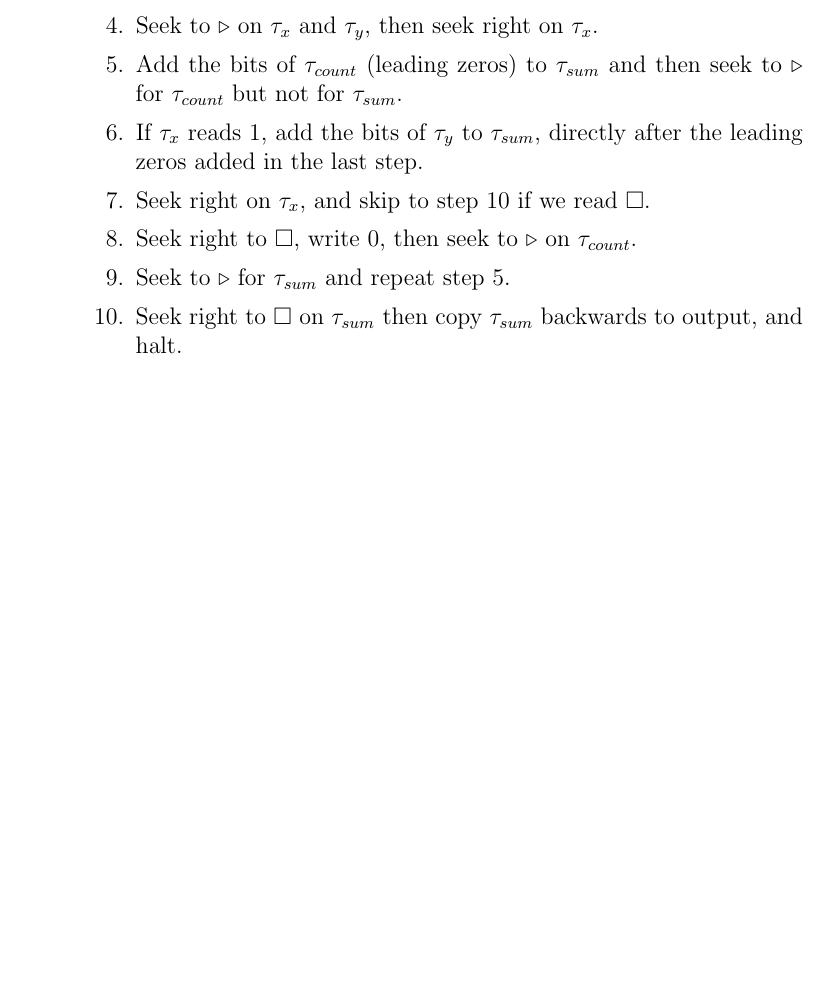
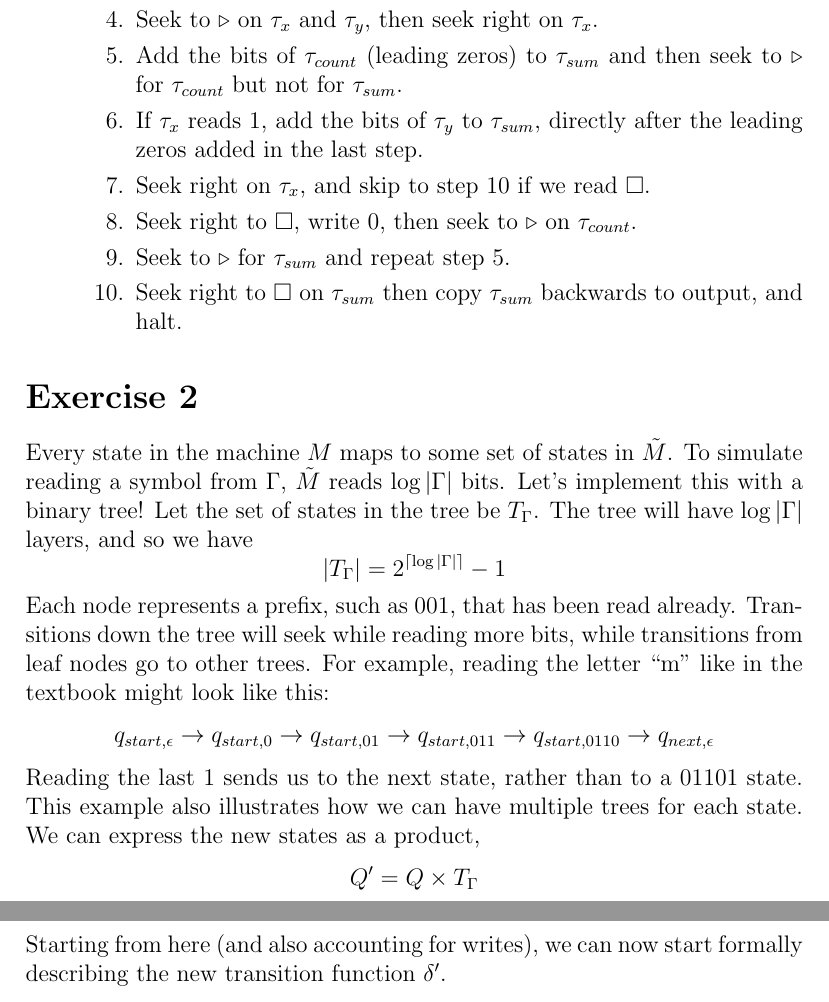
Before and after one commit to uridvir/computational-complexity-exercises, a LaTeX document (chapter 1.tex): part of page 2 of 2 before the commit and two parts of pages 2 and 3 of 3 after it, the two joined at a grey line, cut so that both start at the same text, the shorter picture padded with empty space. Compiled offline with pdfLaTeX.

Commit message:
Started on exercise 2

```diff
--- a/chapter 1.tex
+++ b/chapter 1.tex
@@ -51,4 +51,21 @@ For the multiplication function, we will have 4 work tapes. These are $\tau_x$,
 }
 \end{enumerate}
 
+\section*{Exercise 2}
+
+%Complete the proof of Claim 1.5 by writing down explicitly the description of the
+% machine ˜M.
+Every state in the machine $M$ maps to some set of states in $\tilde{M}$.
+To simulate reading a symbol from $\Gamma$, $\tilde{M}$ reads $\log|\Gamma|$ bits. Let's implement this with a binary tree! Let the set of states in the tree be $T_\Gamma$. The tree will have $\log|\Gamma|$ layers, and so we have
+$$|T_\Gamma| = 2^{\lceil\log|\Gamma|\rceil} - 1$$
+Each node represents a prefix, such as 001, that has been read already. Transitions down the tree will seek while reading more bits, while transitions from leaf nodes go to other trees. For example, reading the letter ``m" like in the textbook might look like this:
+$$
+q_{start, \epsilon} \rightarrow q_{start,0} \rightarrow q_{start,01} \rightarrow q_{start,011} \rightarrow q_{start,0110} \rightarrow q_{next,\epsilon}
+$$
+Reading the last 1 sends us to the next state, rather than to a 01101 state. This example also illustrates how we can have multiple trees for each state. We can express the new states as a product,
+$$
+Q' = Q \times T_\Gamma
+$$
+Starting from here (and also accounting for writes), we can now start formally describing the new transition function $\delta'$.
+
 \end{document}
```
